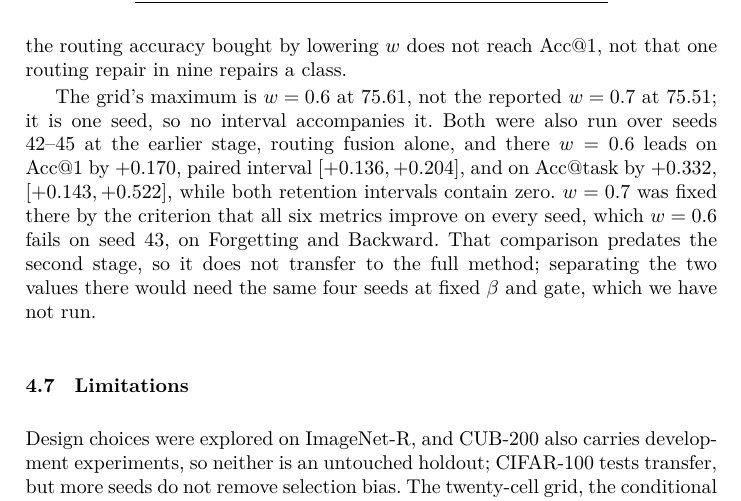
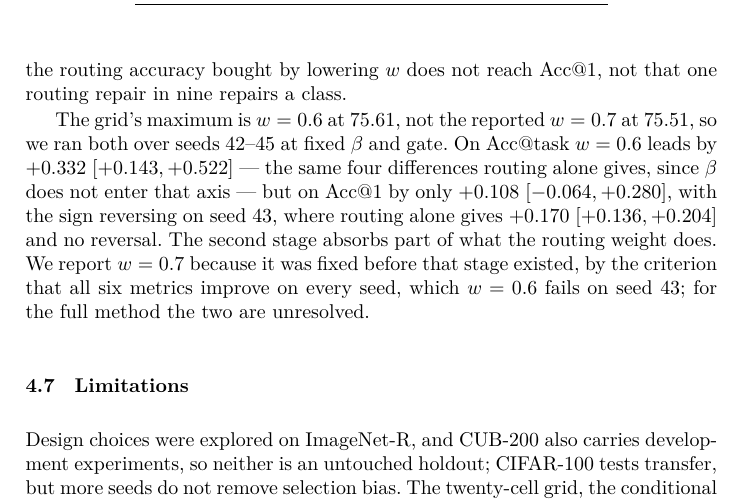
Before and after one commit to Truong140206/Two-Stage-Fusion-for-PET-Based-Continual-Learning-, a LaTeX paper (reports/lncs_method_en.tex): part of page 12 of 14, cut so that both start at the same text. Compiled offline with XeLaTeX.

Commit message:
Answer 4.6's own question: the second stage does move the first's optimum
Both routing weights were run over seeds 42-45 at fixed beta and gate,
which the section had listed as not done.

On Acc@task w = 0.6 leads by +0.332 [+0.143, +0.522] -- the identical
four differences the routing-only runs give, because beta does not enter
that axis at all, which is the check that the two sets are the same
Stage 1. On Acc@1 the same routing difference shrinks to +0.108
[-0.064, +0.280] and reverses sign on seed 43, where routing alone gave
+0.170 [+0.136, +0.204] with no reversal.

So the second stage absorbs part of what the routing weight does, and
for the full method the two values are unresolved. That is a measured
answer to the question the section opens with, in place of an admission
that the run was missing.

The decomposition and this replacement are both shorter than what they
replace, so the six points come off \textfloatsep again: the submission
uses the template's own float spacing. Fourteen pages, body ending on
twelve, no overfull boxes.

```diff
--- a/reports/lncs_method_en.tex
+++ b/reports/lncs_method_en.tex
@@ -32,11 +32,6 @@
 % The photograph lives in figure_assets/ in the repository; Overleaf expects it
 % beside the source, so the path is searched in both places.
 \graphicspath{{./}{figure_assets/}}
-% Float separation trimmed by six points. With one figure and three tables the
-% template's default leaves about two lines of slack per page it places one on,
-% which was enough to push the conclusion onto the reference page. Nothing else
-% in the template's spacing is touched.
-\setlength{\textfloatsep}{12pt plus 2pt minus 4pt}
 %
 \begin{document}
 %
@@ -793,15 +788,15 @@ it says only that most of the routing accuracy bought by lowering $w$ does not
 reach Acc@1, not that one routing repair in nine repairs a class.
 
 The grid's maximum is $w = 0.6$ at $75.61$, not the reported $w = 0.7$ at
-$75.51$; it is one seed, so no interval accompanies it. Both were also run over
-seeds 42--45 at the earlier stage, routing fusion alone, and there
-$w = 0.6$ leads on Acc@1 by $+0.170$, paired interval $[+0.136, +0.204]$, and on
-Acc@task by $+0.332$, $[+0.143, +0.522]$, while both retention intervals contain
-zero. $w = 0.7$ was fixed there by the criterion that all six metrics
-improve on every seed, which $w = 0.6$ fails on seed 43, on Forgetting and
-Backward. That comparison predates the second stage, so it does not transfer to
-the full method; separating the two values there would need the same four seeds
-at fixed $\beta$ and gate, which we have not run.
+$75.51$, so we ran both over seeds 42--45 at fixed $\beta$ and gate. On Acc@task
+$w = 0.6$ leads by $+0.332$ $[+0.143, +0.522]$ --- the same four differences
+routing alone gives, since $\beta$ does not enter that axis --- but on Acc@1 by
+only $+0.108$ $[-0.064, +0.280]$, with the sign reversing on seed 43, where
+routing alone gives $+0.170$ $[+0.136, +0.204]$ and no reversal. The second
+stage absorbs part of what the routing weight does. We report $w = 0.7$ because
+it was fixed before that stage existed, by the criterion that all six metrics
+improve on every seed, which $w = 0.6$ fails on seed 43; for the full method the
+two are unresolved.
 
 \subsection{Limitations}
 \label{sec:limits}
```
